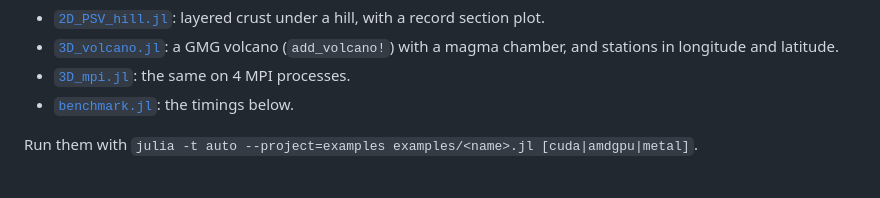
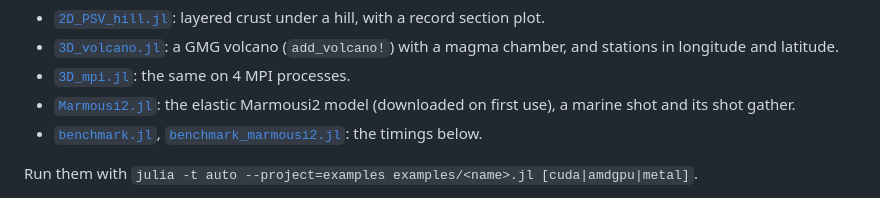
Before and after one commit to JuliaGeodynamics/SeismicWavePC.jl, a Markdown page: README.md, the part around one of its changes. Rendered like a GitHub page.

```diff
--- a/README.md
+++ b/README.md
@@ -86,7 +86,8 @@ More examples are in [`examples/`](examples):
 - [`2D_PSV_hill.jl`](examples/2D_PSV_hill.jl): layered crust under a hill, with a record section plot.
 - [`3D_volcano.jl`](examples/3D_volcano.jl): a GMG volcano (`add_volcano!`) with a magma chamber, and stations in longitude and latitude.
 - [`3D_mpi.jl`](examples/3D_mpi.jl): the same on 4 MPI processes.
-- [`benchmark.jl`](examples/benchmark.jl): the timings below.
+- [`Marmousi2.jl`](examples/Marmousi2.jl): the elastic Marmousi2 model (downloaded on first use), a marine shot and its shot gather.
+- [`benchmark.jl`](examples/benchmark.jl), [`benchmark_marmousi2.jl`](examples/benchmark_marmousi2.jl): the timings below.
 
 Run them with `julia -t auto --project=examples examples/<name>.jl [cuda|amdgpu|metal]`.
 
```
Also changed, not shown: other parts of README.md (+26 -0 lines), docs/src/assets/Marmousi2.png (added), 7 other files.
